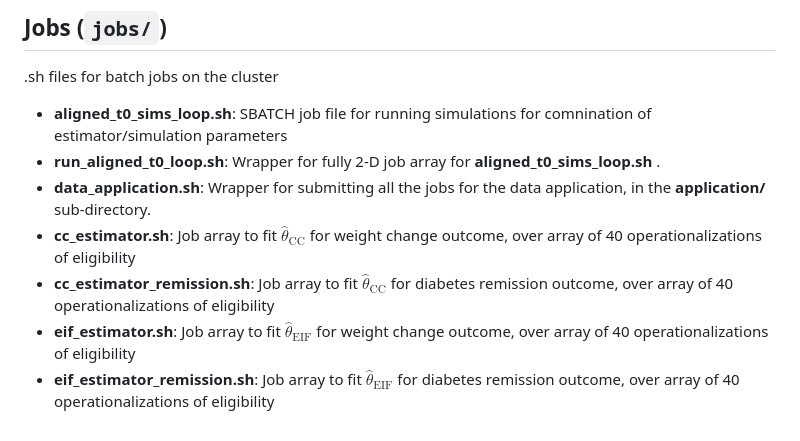
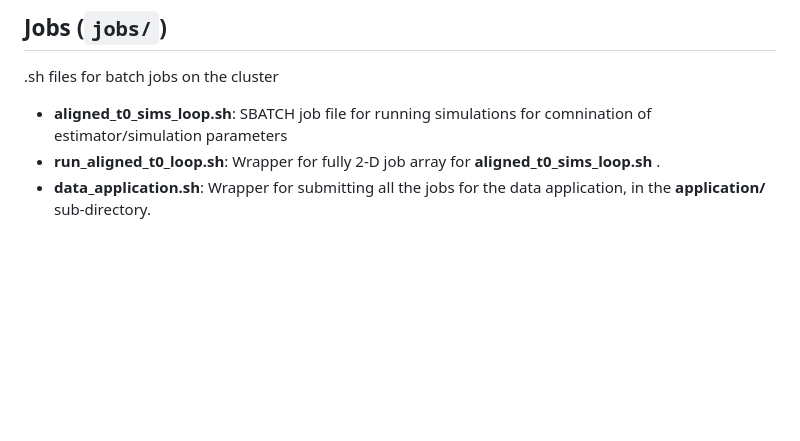
Before and after one commit to lbenz730/semiparametric_missing_elig, a Markdown page: README.md, the part around the change. GitHub-like rendering; blank space fills up the shorter version.

```diff
--- a/README.md
+++ b/README.md
@@ -63,7 +63,3 @@ Tables saved out from various analyses
 * __aligned_t0_sims_loop.sh__: SBATCH job file for running simulations for comnination of estimator/simulation parameters
 * __run_aligned_t0_loop.sh__: Wrapper for fully 2-D job array for __aligned_t0_sims_loop.sh__ .
 * __data_application.sh__: Wrapper for submitting all the jobs for the data application, in the __application/__ sub-directory.
-* __cc_estimator.sh__: Job array to fit $\hat\theta_\text{CC}$ for weight change outcome, over array of 40 operationalizations of eligibility
-* __cc_estimator_remission.sh__: Job array to fit $\hat\theta_\text{CC}$ for diabetes remission outcome, over array of 40 operationalizations of eligibility
-* __eif_estimator.sh__: Job array to fit $\hat\theta_\text{EIF}$ for weight change outcome, over array of 40 operationalizations of eligibility
-* __eif_estimator_remission.sh__: Job array to fit $\hat\theta_\text{EIF}$ for diabetes remission outcome, over array of 40 operationalizations of eligibility
```
